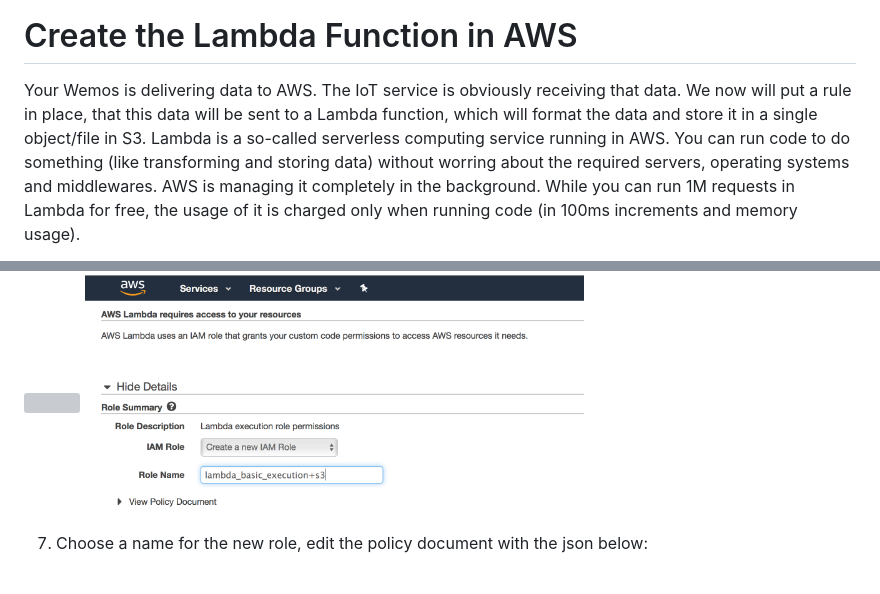
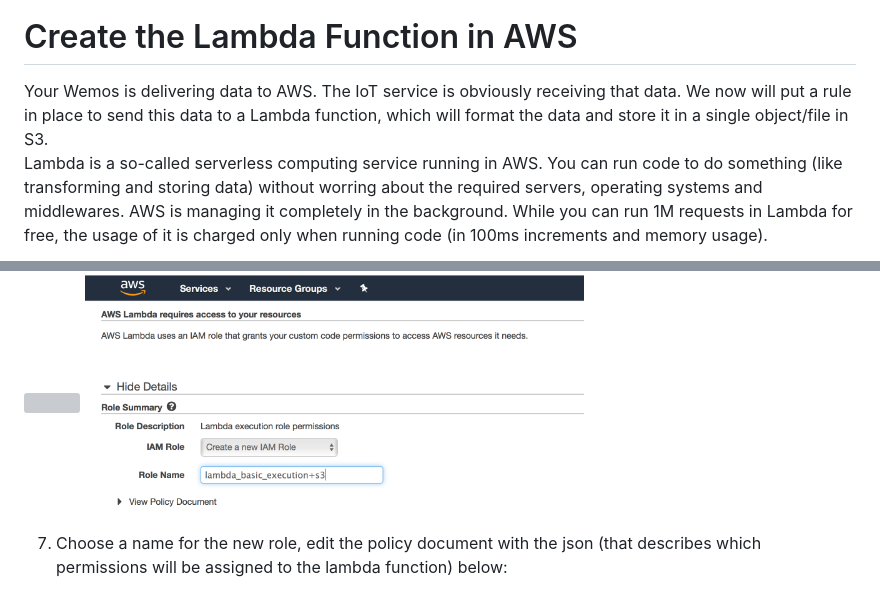
Before and after one commit to cschnidr/iot-hackathon-v2, a Markdown page: 4. Plugging it all together/README.MD, 2 parts joined by grey strips. Drawn GitHub-style; grey boxes are pictures that could not be loaded.

````diff
--- a/4. Plugging it all together/README.MD
+++ b/4. Plugging it all together/README.MD
@@ -64,7 +64,7 @@ After a while (Wemos is reporting the temperature every 5min) you should see the
 
 # Create the Lambda Function in AWS
 
-Your Wemos is delivering data to AWS. The IoT service is obviously receiving that data. We now will put a rule in place, that this data will be sent to a Lambda function, which will format the data and store it in a single object/file in S3.
+Your Wemos is delivering data to AWS. The IoT service is obviously receiving that data. We now will put a rule in place to send this data to a Lambda function, which will format the data and store it in a single object/file in S3.
 Lambda is a so-called serverless computing service running in AWS. You can run code to do something (like transforming and storing data) without worring about the required servers, operating systems and middlewares. AWS is managing it completely in the background. While you can run 1M requests in Lambda for free, the usage of it is charged only when running code (in 100ms increments and memory usage).
 
 Check out this short video about serverless computing. It is another way (after VMs and containers) to consume compute resources.
@@ -92,7 +92,7 @@ SELECT * FROM 'event/temp_humidity'
 
 <img src="https://github.com/cschnidr/iot-hackathon-v2/blob/master/images/4-lambda-3.png" width="60%">
 
-7. Choose a name for the new role, edit the policy document with the json below:
+7. Choose a name for the new role, edit the policy document with the json (that describes which permissions will be assigned to the lambda function) below:
 <img src="https://github.com/cschnidr/iot-hackathon-v2/blob/master/images/4-role-1.png" width="60%">
 
 ```
````
Also changed, not shown: other parts of 4. Plugging it all together/README.MD (+13 -9 lines), images/index-edit-s3.gif (added), 1 other file.
